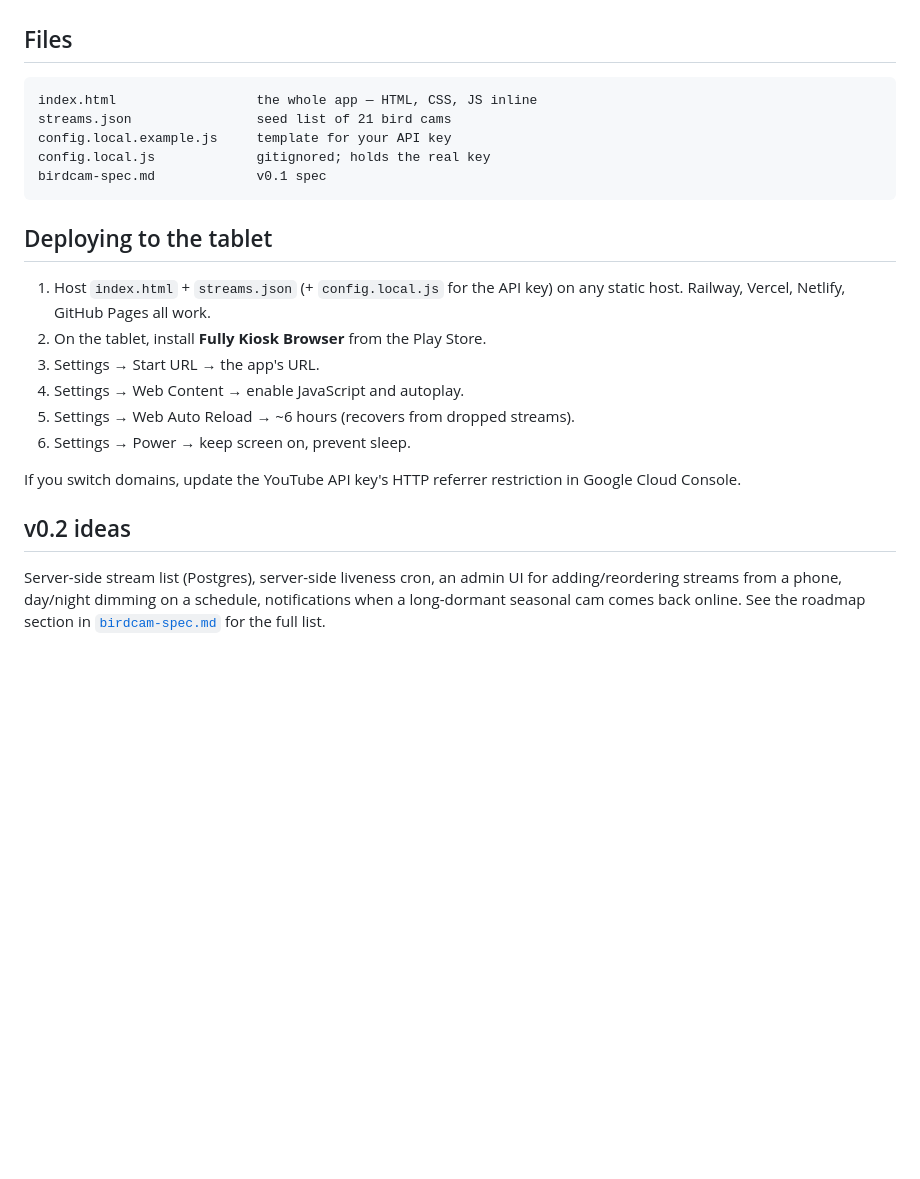
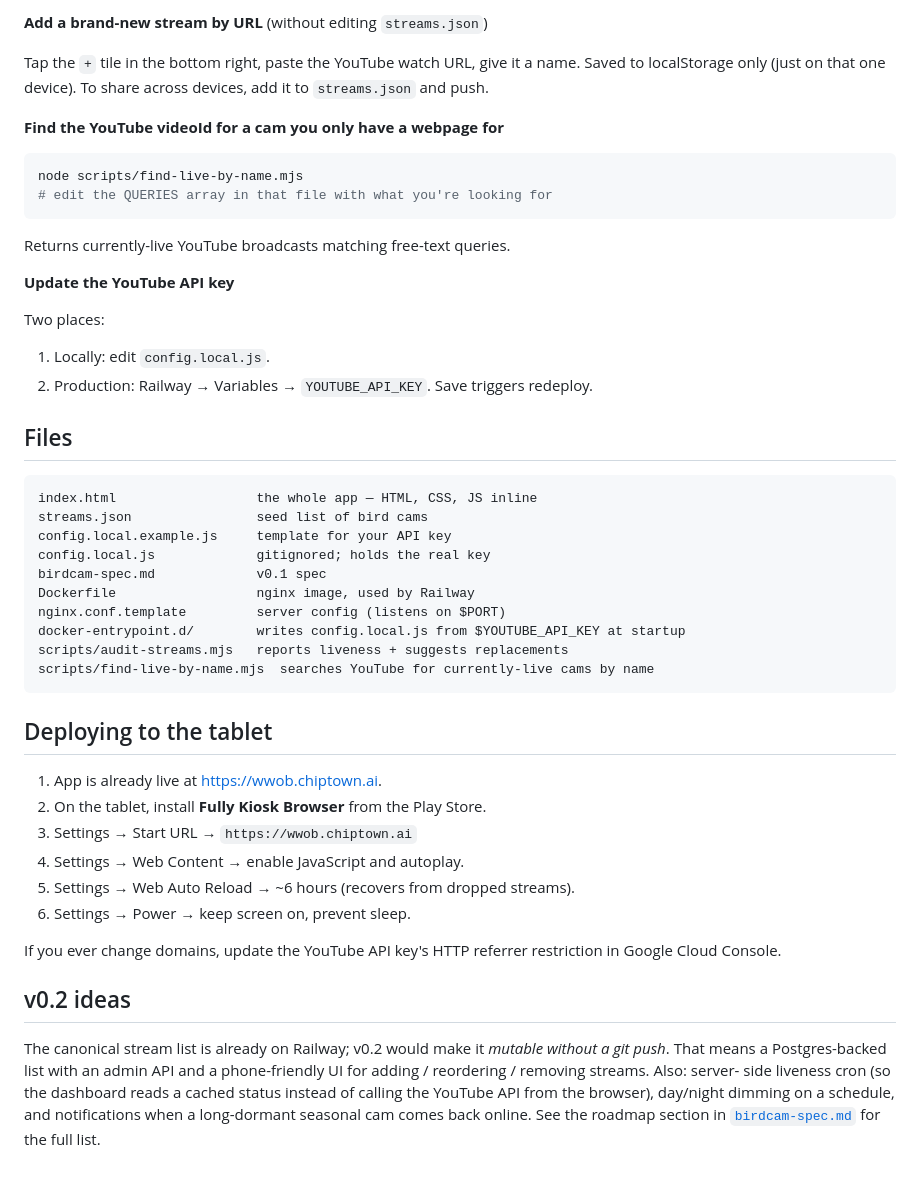
Before and after one commit to johnbongaarts/wwob, a Markdown page: README.md, the part around one of its changes. Drawn GitHub-style; blank space fills up the shorter version.

````diff
--- a/README.md
+++ b/README.md
@@ -54,30 +98,55 @@ one page load costs 1 unit, so the free tier is effectively unlimited here.
+**Add a brand-new stream by URL** (without editing `streams.json`)
+
+Tap the `+` tile in the bottom right, paste the YouTube watch URL, give it a
+name. Saved to localStorage only (just on that one device). To share across
+devices, add it to `streams.json` and push.
+
+**Find the YouTube videoId for a cam you only have a webpage for**
+```sh
+node scripts/find-live-by-name.mjs
+# edit the QUERIES array in that file with what you're looking for
+```
+Returns currently-live YouTube broadcasts matching free-text queries.
+
+**Update the YouTube API key**
+
+Two places:
+1. Locally: edit `config.local.js`.
+2. Production: Railway → Variables → `YOUTUBE_API_KEY`. Save triggers redeploy.
 
 ## Files
 
 ```
 index.html                  the whole app — HTML, CSS, JS inline
-streams.json                seed list of 21 bird cams
+streams.json                seed list of bird cams
 config.local.example.js     template for your API key
 config.local.js             gitignored; holds the real key
 birdcam-spec.md             v0.1 spec
+Dockerfile                  nginx image, used by Railway
+nginx.conf.template         server config (listens on $PORT)
+docker-entrypoint.d/        writes config.local.js from $YOUTUBE_API_KEY at startup
+scripts/audit-streams.mjs   reports liveness + suggests replacements
+scripts/find-live-by-name.mjs  searches YouTube for currently-live cams by name
 ```
 
 ## Deploying to the tablet
 
-1. Host `index.html` + `streams.json` (+ `config.local.js` for the API key) on
-   any static host. Railway, Vercel, Netlify, GitHub Pages all work.
+1. App is already live at <https://wwob.chiptown.ai>.
 2. On the tablet, install **Fully Kiosk Browser** from the Play Store.
-3. Settings → Start URL → the app's URL.
+3. Settings → Start URL → `https://wwob.chiptown.ai`
 4. Settings → Web Content → enable JavaScript and autoplay.
 5. Settings → Web Auto Reload → ~6 hours (recovers from dropped streams).
 6. Settings → Power → keep screen on, prevent sleep.
 
-If you switch domains, update the YouTube API key's HTTP referrer restriction
-in Google Cloud Console.
+If you ever change domains, update the YouTube API key's HTTP referrer
+restriction in Google Cloud Console.
 
 ## v0.2 ideas
 
-Server-side stream list (Postgres), server-side liveness cron, an admin UI for
-adding/reordering streams from a phone, day/night dimming on a schedule,
+The canonical stream list is already on Railway; v0.2 would make it *mutable
+without a git push*. That means a Postgres-backed list with an admin API and
+a phone-friendly UI for adding / reordering / removing streams. Also: server-
+side liveness cron (so the dashboard reads a cached status instead of calling
+the YouTube API from the browser), day/night dimming on a schedule, and
 notifications when a long-dormant seasonal cam comes back online. See the
 roadmap section in [`birdcam-spec.md`](./birdcam-spec.md) for the full list.
````
Also changed, not shown: other parts of README.md (+62 -18 lines).
